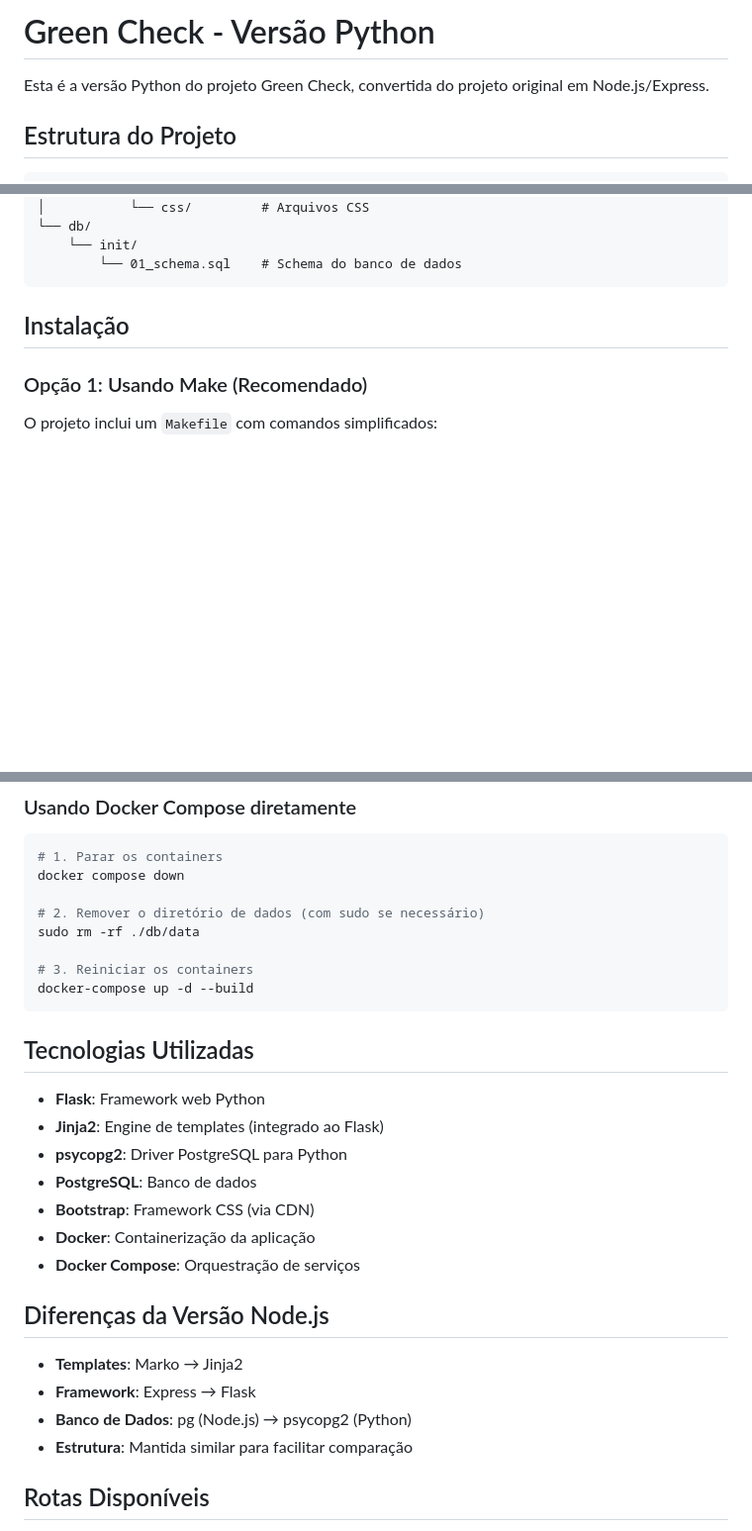
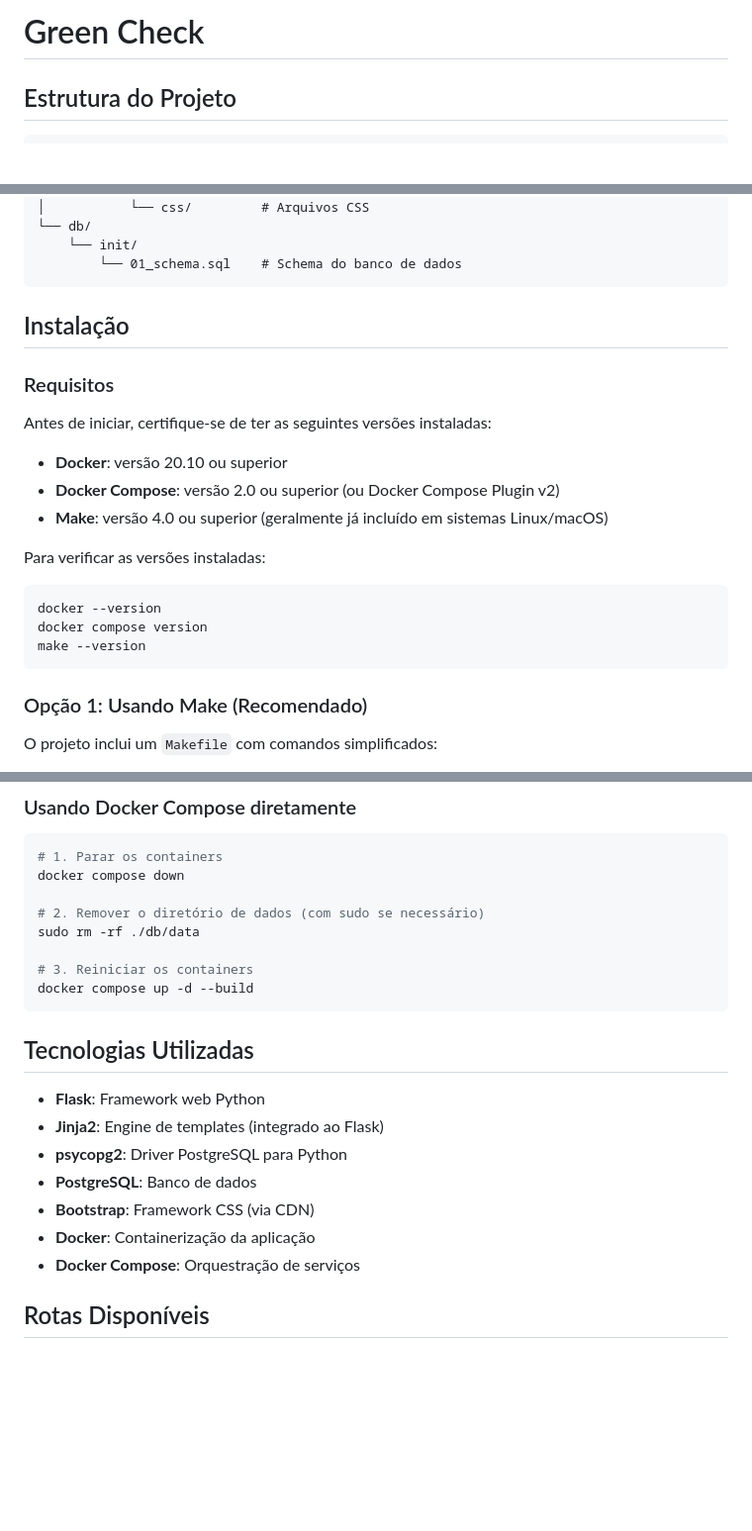
Before and after one commit to Isabela-CP/green_check, a Markdown page: README.md, 3 parts joined by grey strips. Shown at 99% size. Rendered like a GitHub page; blank space fills up the shorter version.

Commit message:
Doc: ajustando readme

````diff
--- a/README.md
+++ b/README.md
@@ -1,6 +1,4 @@
-# Green Check - Versão Python
-
-Esta é a versão Python do projeto Green Check, convertida do projeto original em Node.js/Express.
+# Green Check
 
 ## Estrutura do Projeto
 
@@ -34,6 +32,21 @@ green_check_python/
 
 ## Instalação
 
+### Requisitos
+
+Antes de iniciar, certifique-se de ter as seguintes versões instaladas:
+
+- **Docker**: versão 20.10 ou superior
+- **Docker Compose**: versão 2.0 ou superior (ou Docker Compose Plugin v2)
+- **Make**: versão 4.0 ou superior (geralmente já incluído em sistemas Linux/macOS)
+
+Para verificar as versões instaladas:
+```bash
+docker --version
+docker compose version
+make --version
+```
+
 ### Opção 1: Usando Make (Recomendado)
 
 O projeto inclui um `Makefile` com comandos simplificados:
@@ -111,7 +124,7 @@ docker compose down
 sudo rm -rf ./db/data
 
 # 3. Reiniciar os containers
-docker-compose up -d --build
+docker compose up -d --build
 ```
 
 ## Tecnologias Utilizadas
@@ -124,12 +137,6 @@ docker-compose up -d --build
 - **Docker**: Containerização da aplicação
 - **Docker Compose**: Orquestração de serviços
 
-## Diferenças da Versão Node.js
-
-- **Templates**: Marko → Jinja2
-- **Framework**: Express → Flask
-- **Banco de Dados**: pg (Node.js) → psycopg2 (Python)
-- **Estrutura**: Mantida similar para facilitar comparação
 
 ## Rotas Disponíveis
 
````
Also changed, not shown: other parts of README.md (+6 -6 lines).
